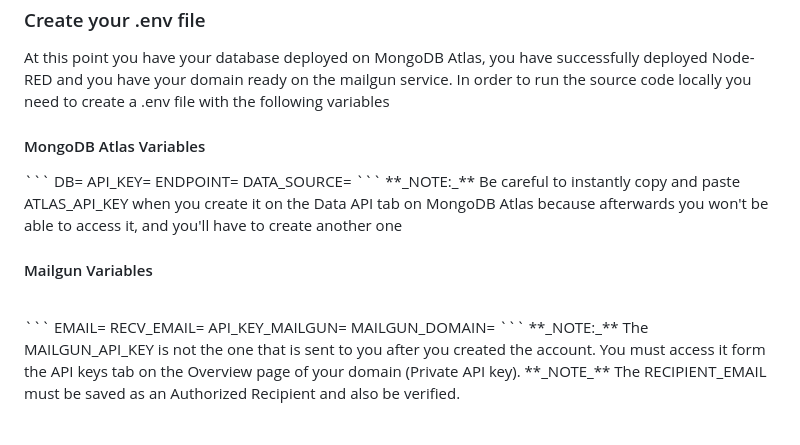
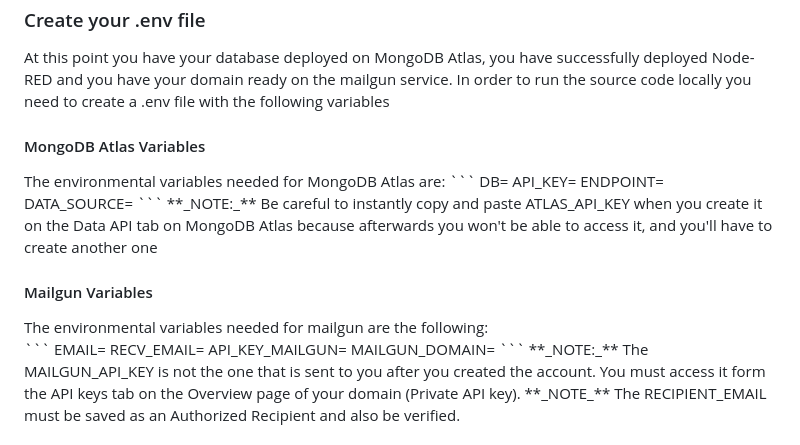
Before and after one commit to Kalaitzo/FlyMonitoring, a Markdown page: README.md, the part around the change. Drawn GitHub-style.

````diff
--- a/README.md
+++ b/README.md
@@ -134,6 +134,7 @@ At this point you have your database deployed on MongoDB Atlas, you have success
 you have your domain ready on the mailgun service. In order to
 run the source code locally you need to create a .env file with the following variables
 <h4>MongoDB Atlas Variables</h4>
+The environmental variables needed for MongoDB Atlas are:
 ```
 DB=<DATABASE_NAME>
 API_KEY=<ATLAS_API_KEY>
@@ -144,6 +145,7 @@ DATA_SOURCE=<CLUSTER_NAME>
 because afterwards you won't be able to access it, and you'll have to create another one
 
 <h4>Mailgun Variables</h4>
+The environmental variables needed for mailgun are the following:
 <br>
 ```
 EMAIL=<SENDER_EMAIL>
````
